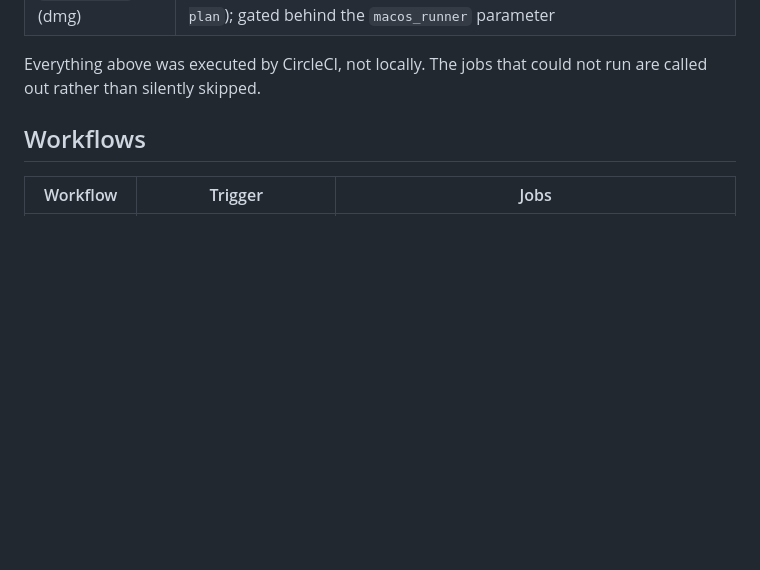
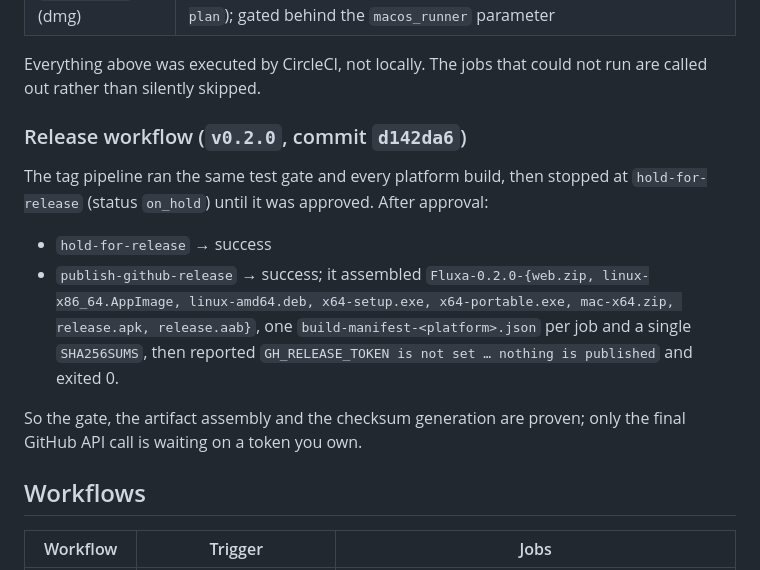
Before and after one commit to favour187/fluxa, a Markdown page: docs/CI-CD.md, the part around the change. Rendered like a GitHub page; blank space fills up the shorter version.

Commit message:
CI-CD: record the verified release workflow run (gate, assembly, skip on missing token)

```diff
--- a/docs/CI-CD.md
+++ b/docs/CI-CD.md
@@ -25,6 +25,21 @@ The `main` workflow ran green for commit `70daec2`:
 
 Everything above was executed by CircleCI, not locally. The jobs that could not
 run are called out rather than silently skipped.
+
+### Release workflow (`v0.2.0`, commit `d142da6`)
+
+The tag pipeline ran the same test gate and every platform build, then stopped at
+`hold-for-release` (status `on_hold`) until it was approved. After approval:
+
+* `hold-for-release` → success
+* `publish-github-release` → success; it assembled
+  `Fluxa-0.2.0-{web.zip, linux-x86_64.AppImage, linux-amd64.deb, x64-setup.exe,
+  x64-portable.exe, mac-x64.zip, release.apk, release.aab}`, one
+  `build-manifest-<platform>.json` per job and a single `SHA256SUMS`, then
+  reported `GH_RELEASE_TOKEN is not set … nothing is published` and exited 0.
+
+So the gate, the artifact assembly and the checksum generation are proven; only
+the final GitHub API call is waiting on a token you own.
 
 ## Workflows
 
```
